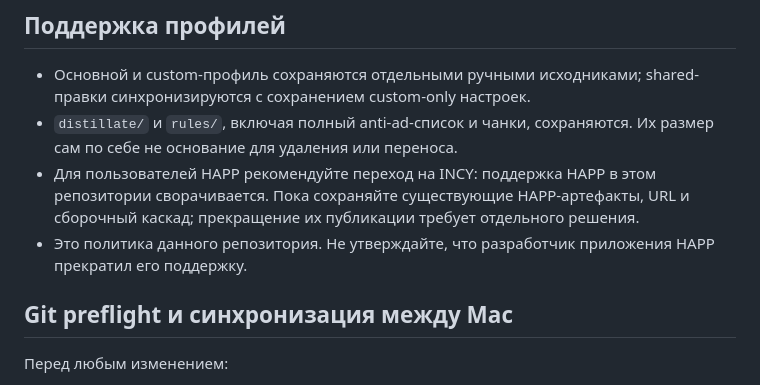
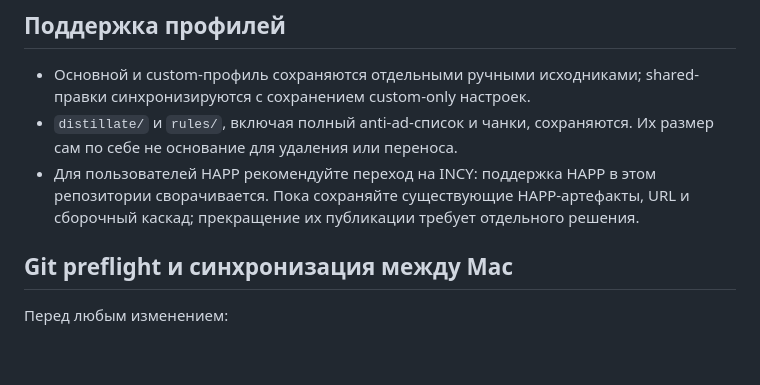
Before and after one commit to Simonerrror/ShadowRocket, a Markdown page: AGENTS.md, the part around the change. Rendered like a GitHub page; blank space fills up the shorter version.

```diff
--- a/AGENTS.md
+++ b/AGENTS.md
@@ -23,7 +23,6 @@
 - Основной и custom-профиль сохраняются отдельными ручными исходниками; shared-правки синхронизируются с сохранением custom-only настроек.
 - `distillate/` и `rules/`, включая полный anti-ad-список и чанки, сохраняются. Их размер сам по себе не основание для удаления или переноса.
 - Для пользователей HAPP рекомендуйте переход на INCY: поддержка HAPP в этом репозитории сворачивается. Пока сохраняйте существующие HAPP-артефакты, URL и сборочный каскад; прекращение их публикации требует отдельного решения.
-- Это политика данного репозитория. Не утверждайте, что разработчик приложения HAPP прекратил его поддержку.
 
 ## Git preflight и синхронизация между Mac
 
```
Also changed, not shown: README.md (+0 -1 lines).
